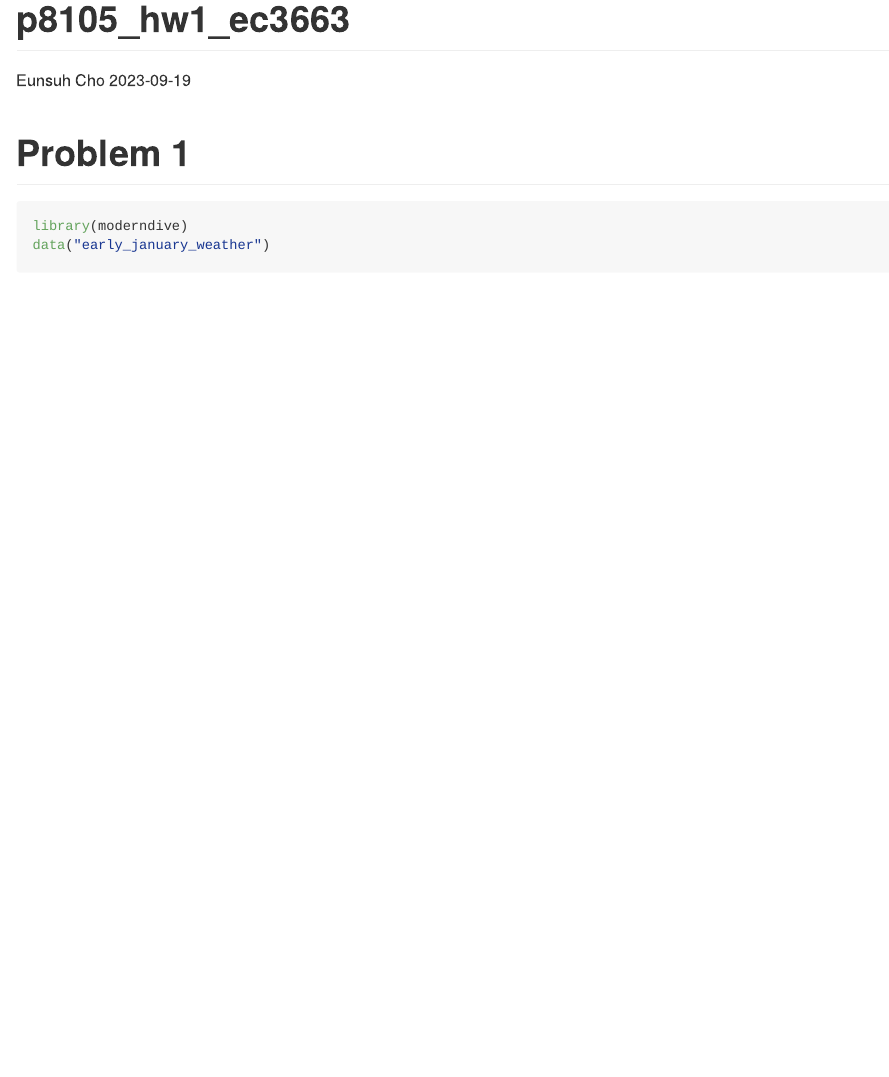
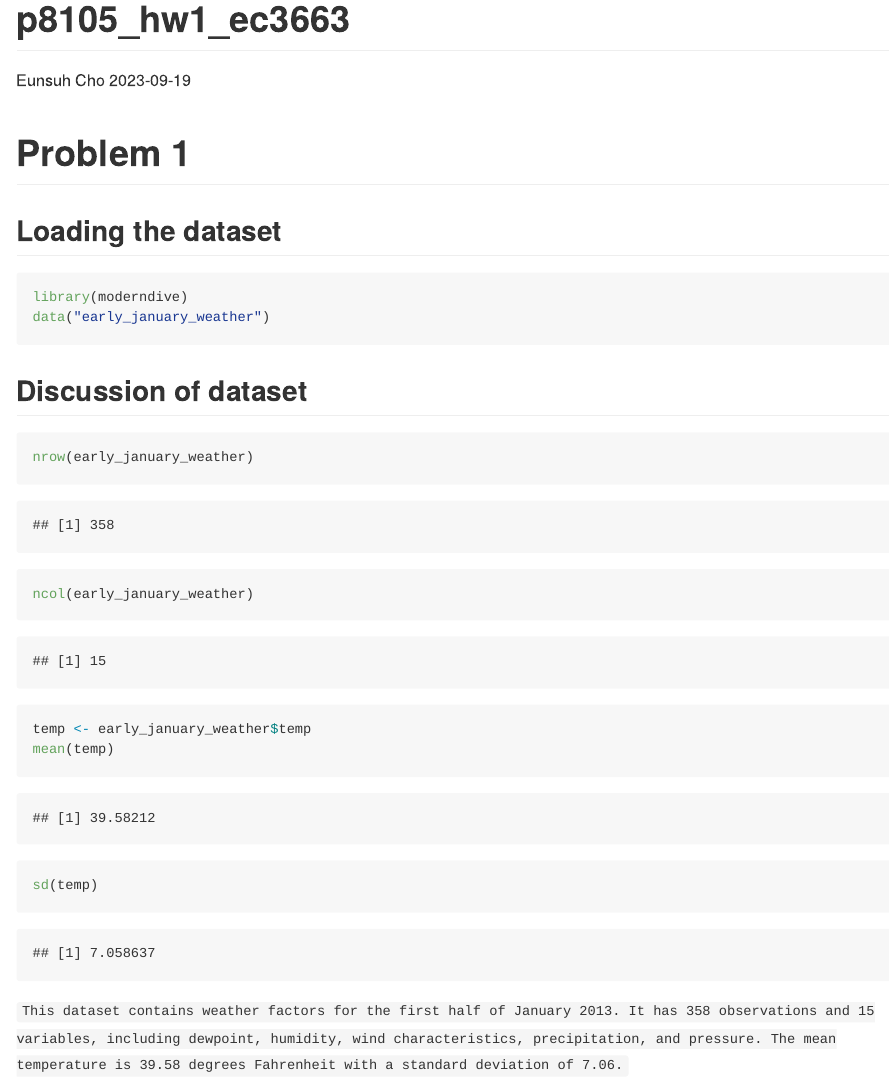
Before and after one commit to eunsuhcho/p8105_hw1_ec3663, an R Markdown document (p8105_hw1_ec3663.Rmd): the page in a window 1100 px wide, from its top. The pictures show the output file p8105_hw1_ec3663.md that the author committed with the source, drawn offline in the style of GitHub.

Commit message:
problem 1 -- loading the dataset and coding for descriptors of the dataset to use in the discussion

````diff
--- a/p8105_hw1_ec3663.Rmd
+++ b/p8105_hw1_ec3663.Rmd
@@ -7,7 +7,19 @@ output: github_document
 
 # Problem 1
 
-```{r p1_ejw}
+## Loading the dataset
+```{r p1_loading_ejw}
 library(moderndive)
 data("early_january_weather")
 ```
+
+## Discussion of dataset
+```{r p1_ejw_descriptors}
+nrow(early_january_weather)
+ncol(early_january_weather)
+temp <- early_january_weather$temp
+mean(temp)
+sd(temp)
+```
+
+`This dataset contains weather factors for the first half of January 2013. It has 358 observations and 15 variables, including dewpoint, humidity, wind characteristics, precipitation, and pressure. The mean temperature is 39.58 degrees Fahrenheit with a standard deviation of 7.06.`
````
Also changed, not shown: p8105_hw1_ec3663.md.
